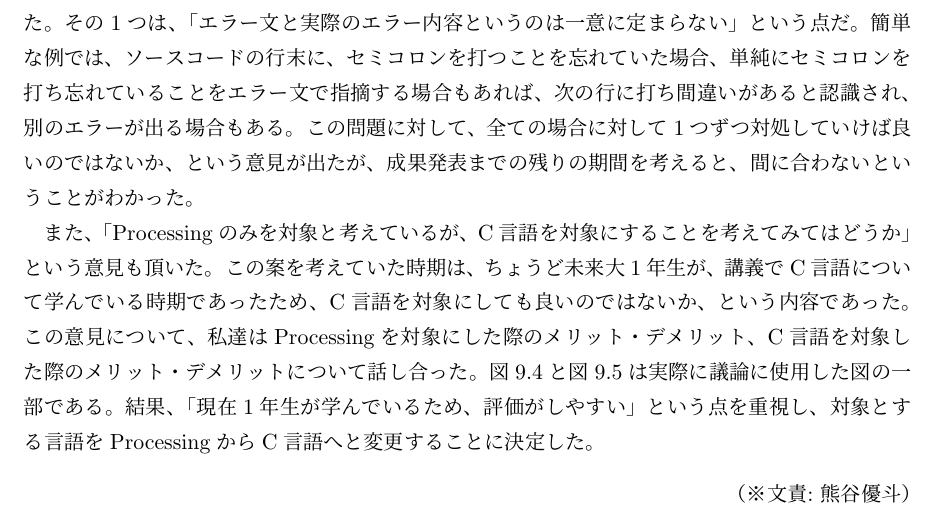
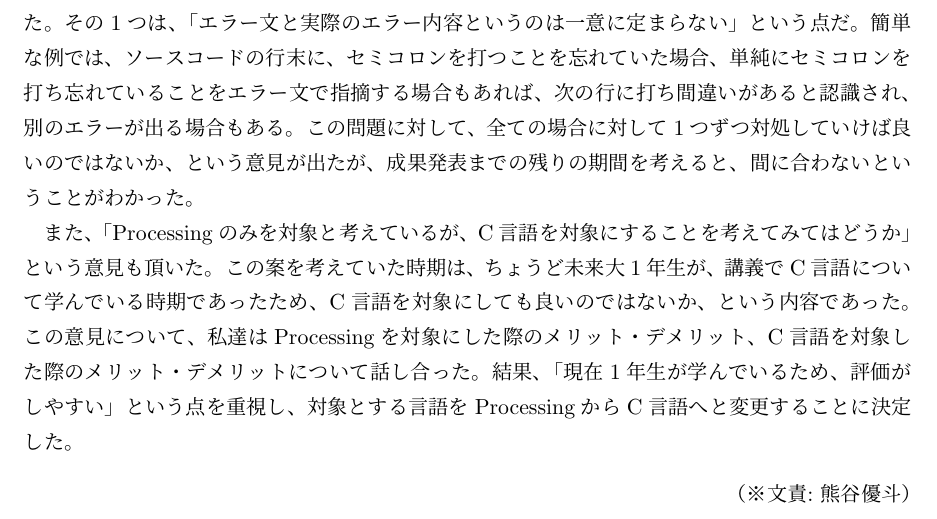
Before and after one commit to FUNPBL2015/edu_groupreport, a LaTeX thesis (group.tex): part of page 32 of 51, cut so that both start at the same text. Compiled offline with pLaTeX and dvipdfmx.

Commit message:
文章を修正した

```diff
--- a/group.tex
+++ b/group.tex
@@ -607,7 +607,7 @@ I would like to plan for differentiation with the software because the suggestio
 
 
 \par この内容について先生やTAにレビューをして頂いたところ、様々な点が問題として挙げられた。その1つは、「エラー文と実際のエラー内容というのは一意に定まらない」という点だ。簡単な例では、ソースコードの行末に、セミコロンを打つことを忘れていた場合、単純にセミコロンを打ち忘れていることをエラー文で指摘する場合もあれば、次の行に打ち間違いがあると認識され、別のエラーが出る場合もある。この問題に対して、全ての場合に対して1つずつ対処していけば良いのではないか、という意見が出たが、成果発表までの残りの期間を考えると、間に合わないということがわかった。
- \par また、「Processingのみを対象と考えているが、C言語を対象にすることを考えてみてはどうか」という意見も頂いた。この案を考えていた時期は、ちょうど未来大1年生が、講義でC言語について学んでいる時期であったため、C言語を対象にしても良いのではないか、という内容であった。この意見について、私達はProcessingを対象にした際のメリット・デメリット、C言語を対象した際のメリット・デメリットについて話し合った。図9.4と図9.5は実際に議論に使用した図の一部である。結果、「現在1年生が学んでいるため、評価がしやすい」という点を重視し、対象とする言語をProcessingからC言語へと変更することに決定した。
+ \par また、「Processingのみを対象と考えているが、C言語を対象にすることを考えてみてはどうか」という意見も頂いた。この案を考えていた時期は、ちょうど未来大1年生が、講義でC言語について学んでいる時期であったため、C言語を対象にしても良いのではないか、という内容であった。この意見について、私達はProcessingを対象にした際のメリット・デメリット、C言語を対象した際のメリット・デメリットについて話し合った。結果、「現在1年生が学んでいるため、評価がしやすい」という点を重視し、対象とする言語をProcessingからC言語へと変更することに決定した。
 \bunseki{熊谷優斗}
 
 
```
